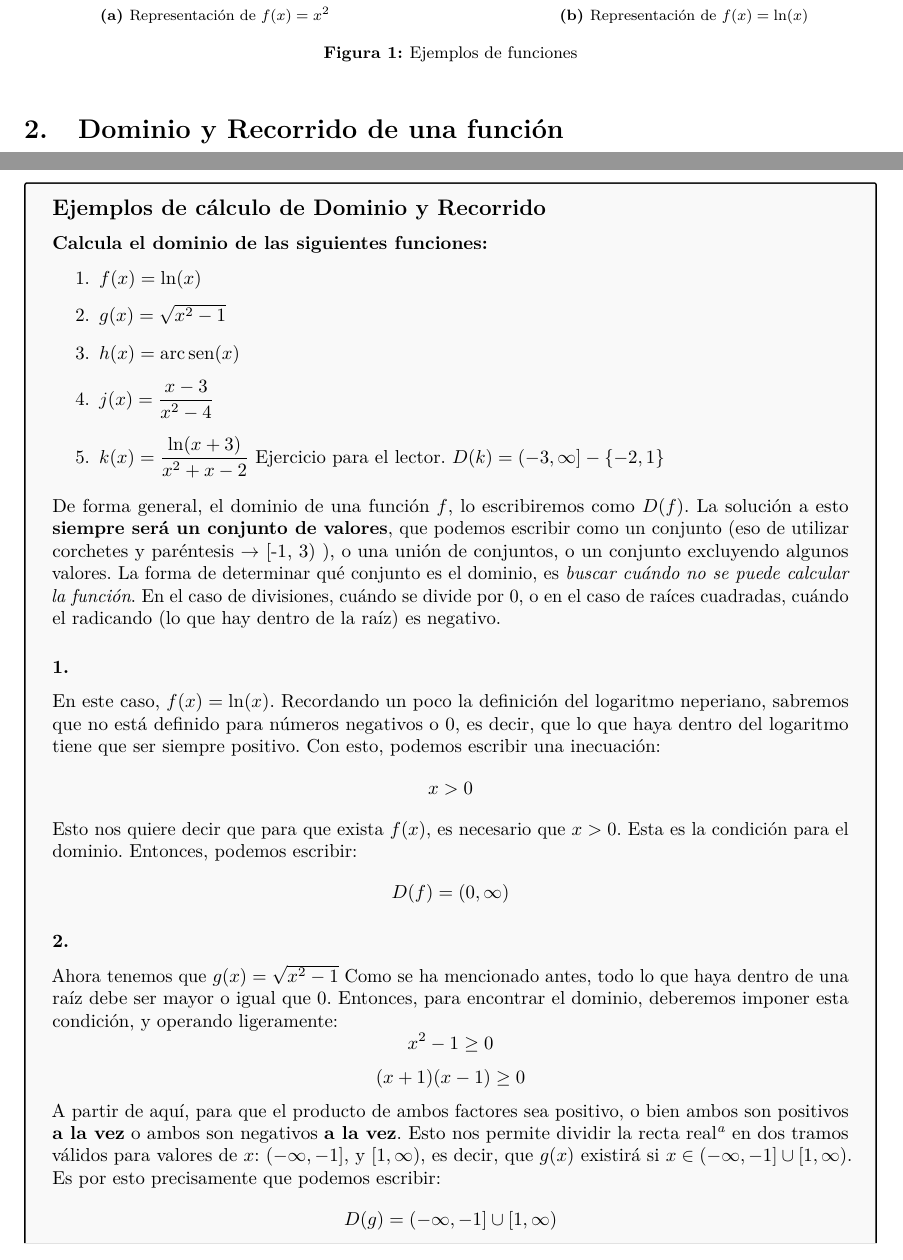
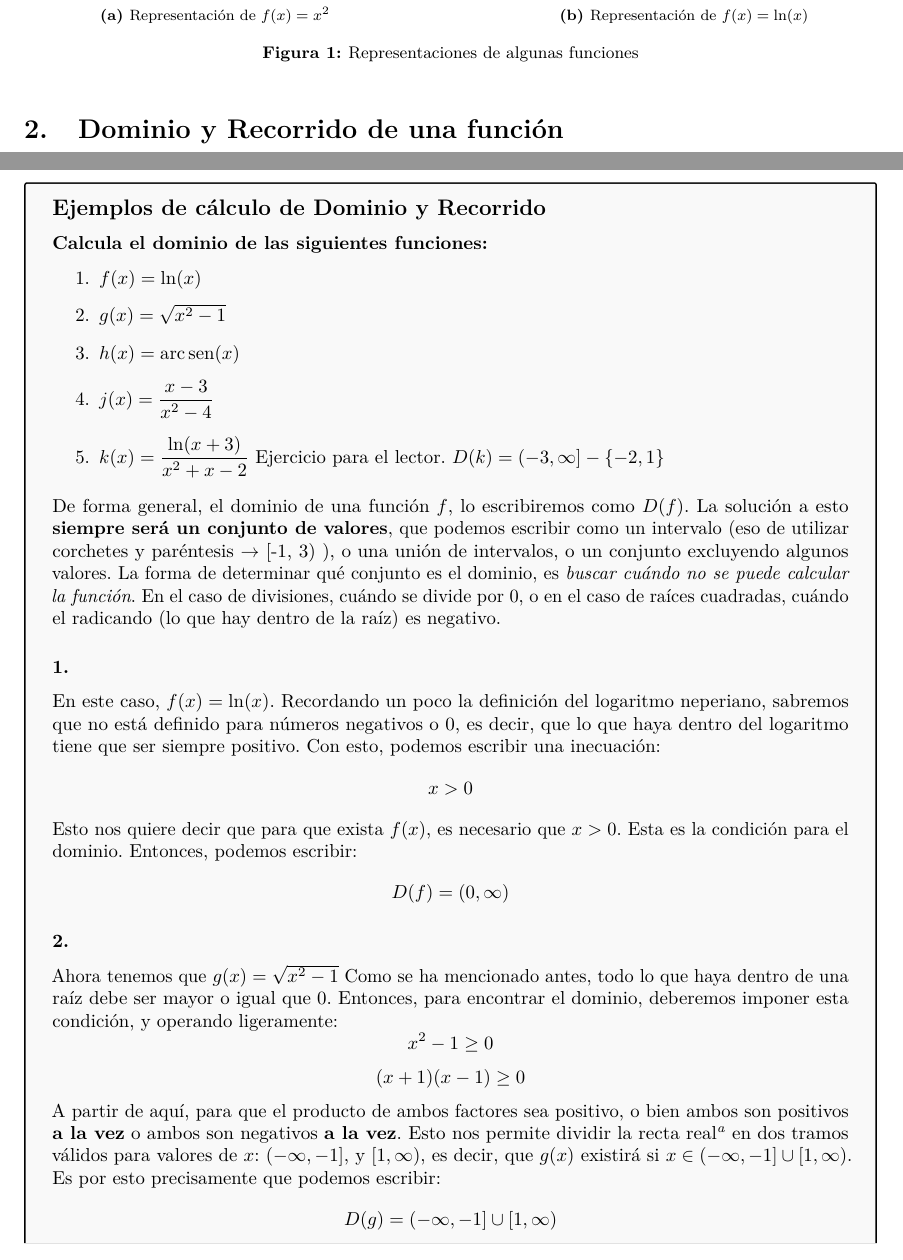
Before and after one commit to Ohmyus/clases-particulares, a LaTeX document (apuntes-mates/apuntes-funciones.tex): two parts of pages 1 and 2 of 6, joined at a grey line, cut so that both start at the same text. Compiled offline with pdfLaTeX.

Commit message:
corregidas algunas erratas

```diff
--- a/apuntes-mates/apuntes-funciones.tex
+++ b/apuntes-mates/apuntes-funciones.tex
@@ -54,7 +54,7 @@ La inmensa mayoría de las funciones elementales son funciones reales. La forma
     \caption{Representación de $f(x) = \ln(x)$}
     \label{fig:x}
     \end{subfigure}
-    \caption{Ejemplos de funciones}
+    \caption{Representaciones de algunas funciones}
     \label{fig:function-examples}
 \end{figure}
 
@@ -80,7 +80,7 @@ También conocido como imagen, el recorrido de una función es el conjunto de to
         \item $j(x) = \dfrac{x - 3}{x^2 - 4}$
         \item $k(x) = \dfrac{\ln(x + 3)}{x^2 + x - 2}$ Ejercicio para el lector. $D(k) = (-3, \infty] - \{-2, 1\}$
     \end{enumerate}
-    De forma general, el dominio de una función $f$, lo escribiremos como $D(f)$. La solución a esto \textbf{siempre será un conjunto de valores}, que podemos escribir como un conjunto (eso de utilizar corchetes y paréntesis $\to$ [-1, 3) ), o una unión de conjuntos, o un conjunto excluyendo algunos valores. La forma de determinar qué conjunto es el dominio, es \textit{buscar cuándo no se puede calcular la función}. En el caso de divisiones, cuándo se divide por 0, o en el caso de raíces cuadradas, cuándo el radicando (lo que hay dentro de la raíz) es negativo.
+    De forma general, el dominio de una función $f$, lo escribiremos como $D(f)$. La solución a esto \textbf{siempre será un conjunto de valores}, que podemos escribir como un intervalo (eso de utilizar corchetes y paréntesis $\to$ [-1, 3) ), o una unión de intervalos, o un conjunto excluyendo algunos valores. La forma de determinar qué conjunto es el dominio, es \textit{buscar cuándo no se puede calcular la función}. En el caso de divisiones, cuándo se divide por 0, o en el caso de raíces cuadradas, cuándo el radicando (lo que hay dentro de la raíz) es negativo.
     \subsubsection*{1.}
     En este caso, $f(x) = \ln(x)$. Recordando un poco la definición del logaritmo neperiano, sabremos que no está definido para números negativos o 0, es decir, que lo que haya dentro del logaritmo tiene que ser siempre positivo. Con esto, podemos escribir una inecuación:
     \[ x > 0\]
```
Also changed, not shown: apuntes-mates/out/apuntes-funciones.pdf, 4 other files.
